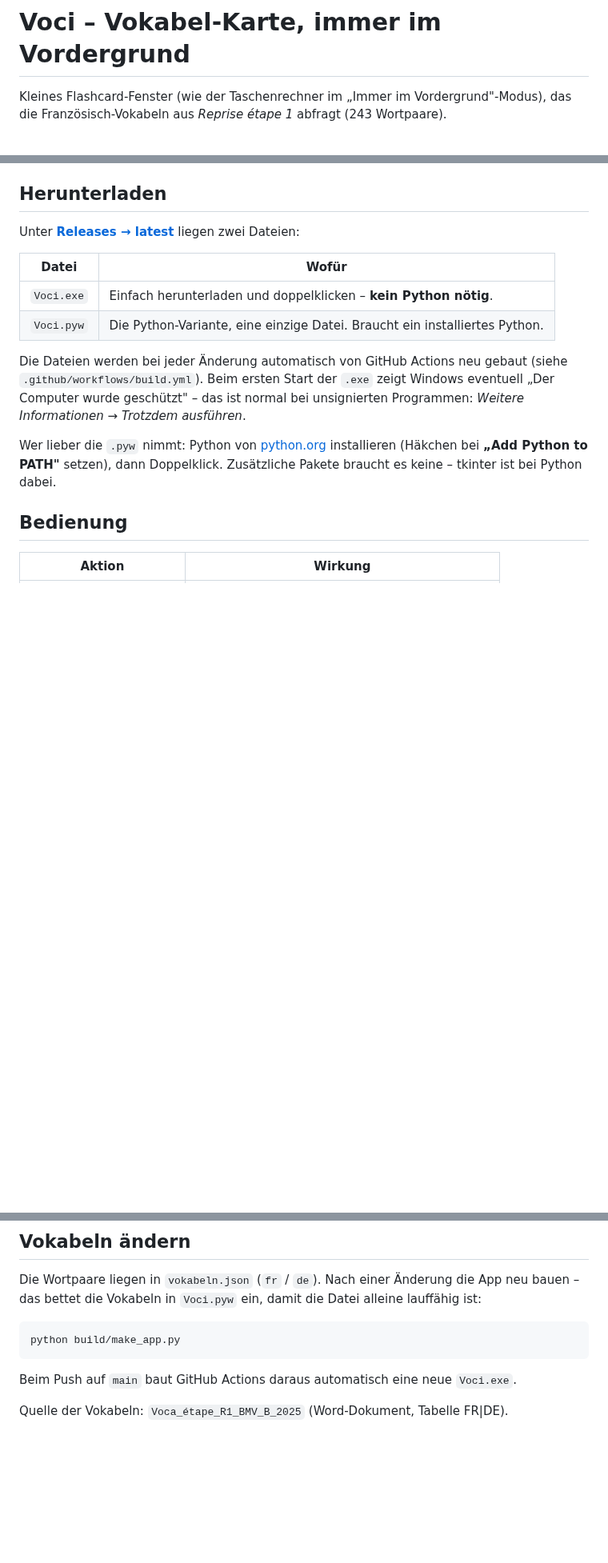
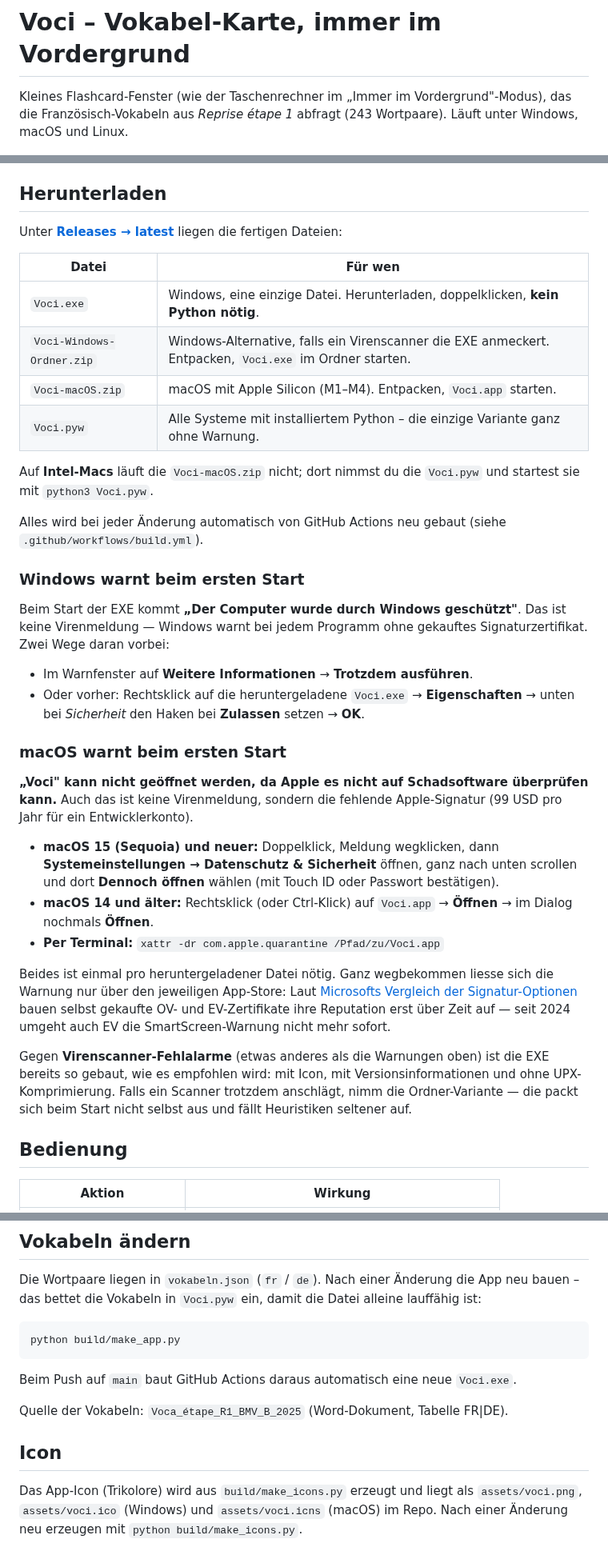
Before and after one commit to janiki33/voci, a Markdown page: README.md, 3 parts joined by grey strips. Shown at 80% size. GitHub-like rendering; blank space fills up the shorter version.

Commit message:
Trikolore-Icon, macOS-Unterstützung, weniger Virenscanner-Fehlalarme
- App-Icon (französische Trikolore) als PNG/ICO/ICNS, erzeugt von
  build/make_icons.py; die ICNS-Datei wird ohne macOS-Werkzeuge geschrieben
- macOS-Kompatibilität: Schriftfamilie und Mauszeiger je Plattform, echte
  Fenstertransparenz über -transparent statt Farbschlüssel, Schriftgrössen in
  Pixeln statt Punkten (sonst wäre die Schrift auf dem Mac kleiner), und das
  Auto-Weiter springt nur an, wenn die Plattform überhaupt Fokus meldet
- GitHub Actions baut jetzt zusätzlich ein macOS-App-Bundle; ein eigener
  Release-Job sammelt beide Plattformen ein, damit sich die Builds nicht
  gegenseitig das Release überschreiben
- Windows-EXE mit Icon, Versionsressource und ohne UPX gebaut und zusätzlich
  als entpackte Ordnerfassung veröffentlicht - beides gegen Heuristik-Fehlalarme
- Release-Text und README erklären die SmartScreen- und die Gatekeeper-Warnung

Co-Authored-By: Claude Opus 5 <noreply@anthropic.com>
Claude-Session: https://claude.ai/code/session_01N9PTsonGnoo6J3qQaPDmLF

```diff
--- a/README.md
+++ b/README.md
@@ -2,26 +2,62 @@
 
 Kleines Flashcard-Fenster (wie der Taschenrechner im „Immer im Vordergrund"-Modus),
 das die Französisch-Vokabeln aus *Reprise étape 1* abfragt (243 Wortpaare).
+Läuft unter Windows, macOS und Linux.
 
 ![Screenshot](docs/screenshot.png)
 
 ## Herunterladen
 
-Unter **[Releases → latest](../../releases/latest)** liegen zwei Dateien:
+Unter **[Releases → latest](../../releases/latest)** liegen die fertigen Dateien:
 
-| Datei | Wofür |
+| Datei | Für wen |
 |---|---|
-| `Voci.exe` | Einfach herunterladen und doppelklicken – **kein Python nötig**. |
-| `Voci.pyw` | Die Python-Variante, eine einzige Datei. Braucht ein installiertes Python. |
+| `Voci.exe` | Windows, eine einzige Datei. Herunterladen, doppelklicken, **kein Python nötig**. |
+| `Voci-Windows-Ordner.zip` | Windows-Alternative, falls ein Virenscanner die EXE anmeckert. Entpacken, `Voci.exe` im Ordner starten. |
+| `Voci-macOS.zip` | macOS mit Apple Silicon (M1–M4). Entpacken, `Voci.app` starten. |
+| `Voci.pyw` | Alle Systeme mit installiertem Python – die einzige Variante ganz ohne Warnung. |
 
-Die Dateien werden bei jeder Änderung automatisch von GitHub Actions neu gebaut
-(siehe `.github/workflows/build.yml`). Beim ersten Start der `.exe` zeigt Windows
-eventuell „Der Computer wurde geschützt" – das ist normal bei unsignierten
-Programmen: *Weitere Informationen* → *Trotzdem ausführen*.
+Auf **Intel-Macs** läuft die `Voci-macOS.zip` nicht; dort nimmst du die `Voci.pyw`
+und startest sie mit `python3 Voci.pyw`.
 
-Wer lieber die `.pyw` nimmt: Python von [python.org](https://www.python.org/downloads/)
-installieren (Häkchen bei **„Add Python to PATH"** setzen), dann Doppelklick.
-Zusätzliche Pakete braucht es keine – tkinter ist bei Python dabei.
+Alles wird bei jeder Änderung automatisch von GitHub Actions neu gebaut
+(siehe `.github/workflows/build.yml`).
+
+### Windows warnt beim ersten Start
+
+Beim Start der EXE kommt **„Der Computer wurde durch Windows geschützt"**. Das ist
+keine Virenmeldung — Windows warnt bei jedem Programm ohne gekauftes
+Signaturzertifikat. Zwei Wege daran vorbei:
+
+- Im Warnfenster auf **Weitere Informationen** → **Trotzdem ausführen**.
+- Oder vorher: Rechtsklick auf die heruntergeladene `Voci.exe` → **Eigenschaften**
+  → unten bei *Sicherheit* den Haken bei **Zulassen** setzen → **OK**.
+
+### macOS warnt beim ersten Start
+
+**„Voci" kann nicht geöffnet werden, da Apple es nicht auf Schadsoftware
+überprüfen kann.** Auch das ist keine Virenmeldung, sondern die fehlende
+Apple-Signatur (99 USD pro Jahr für ein Entwicklerkonto).
+
+- **macOS 15 (Sequoia) und neuer:** Doppelklick, Meldung wegklicken, dann
+  **Systemeinstellungen → Datenschutz & Sicherheit** öffnen, ganz nach unten
+  scrollen und dort **Dennoch öffnen** wählen (mit Touch ID oder Passwort
+  bestätigen).
+- **macOS 14 und älter:** Rechtsklick (oder Ctrl-Klick) auf `Voci.app` →
+  **Öffnen** → im Dialog nochmals **Öffnen**.
+- **Per Terminal:** `xattr -dr com.apple.quarantine /Pfad/zu/Voci.app`
+
+Beides ist einmal pro heruntergeladener Datei nötig. Ganz wegbekommen liesse sich
+die Warnung nur über den jeweiligen App-Store: Laut
+[Microsofts Vergleich der Signatur-Optionen](https://learn.microsoft.com/en-us/windows/apps/package-and-deploy/code-signing-options)
+bauen selbst gekaufte OV- und EV-Zertifikate ihre Reputation erst über Zeit auf —
+seit 2024 umgeht auch EV die SmartScreen-Warnung nicht mehr sofort.
+
+Gegen **Virenscanner-Fehlalarme** (etwas anderes als die Warnungen oben) ist die
+EXE bereits so gebaut, wie es empfohlen wird: mit Icon, mit Versionsinformationen
+und ohne UPX-Komprimierung. Falls ein Scanner trotzdem anschlägt, nimm die
+Ordner-Variante — die packt sich beim Start nicht selbst aus und fällt Heuristiken
+seltener auf.
 
 ## Bedienung
 
@@ -65,3 +101,9 @@ python build/make_app.py
 Beim Push auf `main` baut GitHub Actions daraus automatisch eine neue `Voci.exe`.
 
 Quelle der Vokabeln: `Voca_étape_R1_BMV_B_2025` (Word-Dokument, Tabelle FR|DE).
+
+## Icon
+
+Das App-Icon (Trikolore) wird aus `build/make_icons.py` erzeugt und liegt als
+`assets/voci.png`, `assets/voci.ico` (Windows) und `assets/voci.icns` (macOS) im
+Repo. Nach einer Änderung neu erzeugen mit `python build/make_icons.py`.
```
Also changed, not shown: assets/voci.png (added), 8 other files.
